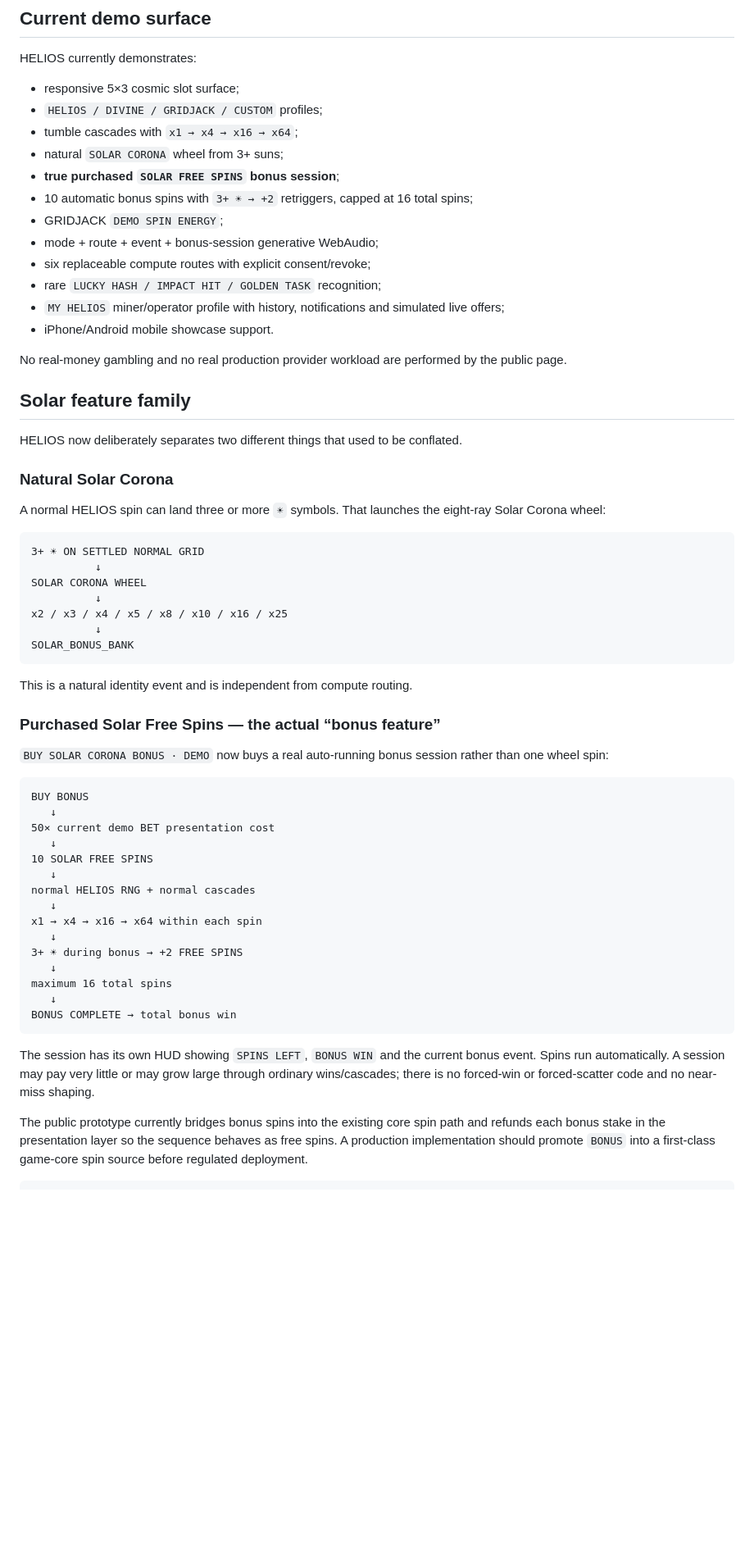
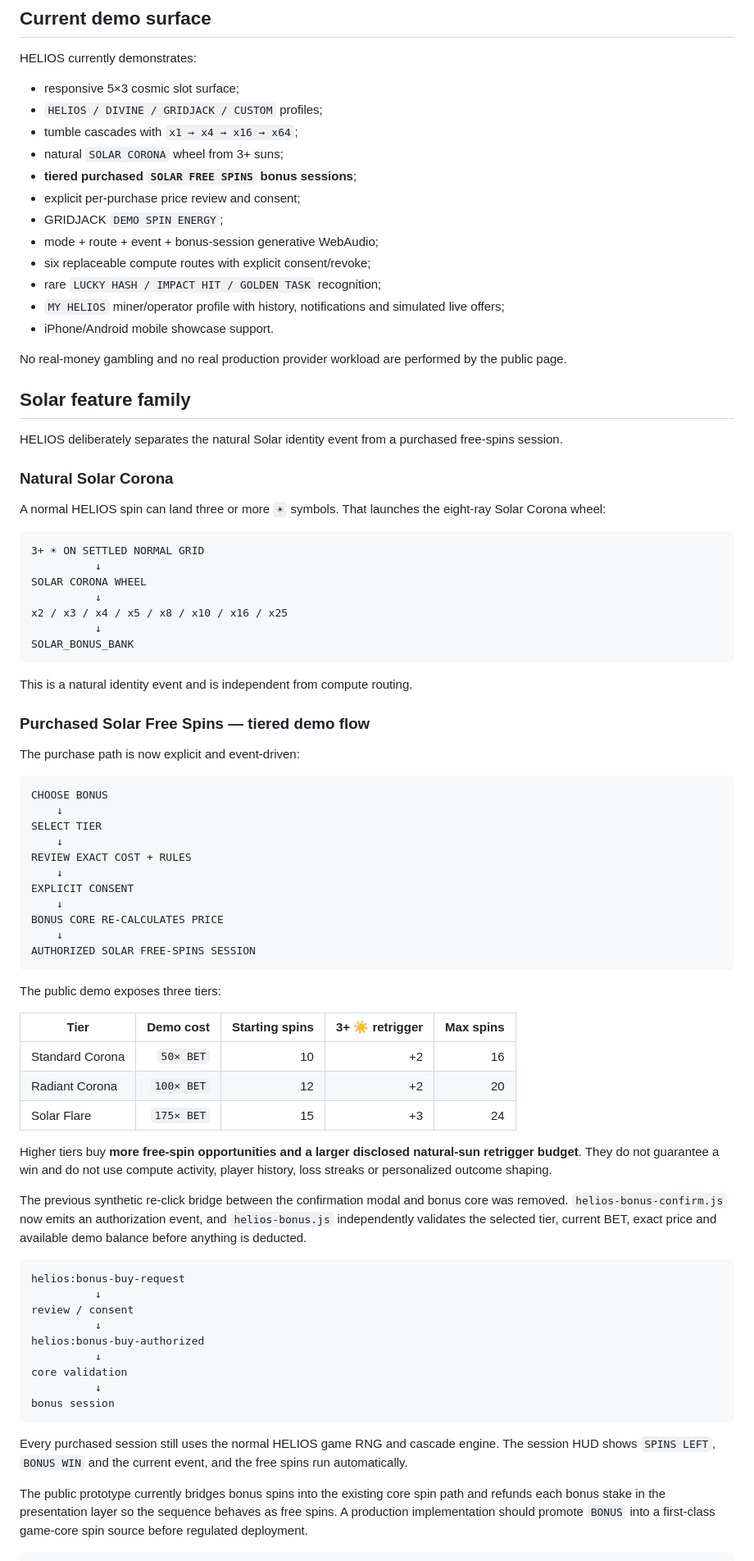
Before and after one commit to Hawkar-usls/Janus-HELIOS, a Markdown page: README.md, the part around one of its changes. Shown at 82% size. Rendered like a GitHub page; blank space fills up the shorter version.

Commit message:
Document HELIOS 1.14 tiered Bonus Buy flow

````diff
--- a/README.md
+++ b/README.md
@@ -39,8 +39,8 @@ HELIOS currently demonstrates:
 - `HELIOS / DIVINE / GRIDJACK / CUSTOM` profiles;
 - tumble cascades with `x1 → x4 → x16 → x64`;
 - natural `SOLAR CORONA` wheel from 3+ suns;
-- **true purchased `SOLAR FREE SPINS` bonus session**;
-- 10 automatic bonus spins with `3+ ☀ → +2` retriggers, capped at 16 total spins;
+- **tiered purchased `SOLAR FREE SPINS` bonus sessions**;
+- explicit per-purchase price review and consent;
 - GRIDJACK `DEMO SPIN ENERGY`;
 - mode + route + event + bonus-session generative WebAudio;
 - six replaceable compute routes with explicit consent/revoke;
@@ -52,7 +52,7 @@ No real-money gambling and no real production provider workload are performed by
 
 ## Solar feature family
 
-HELIOS now deliberately separates two different things that used to be conflated.
+HELIOS deliberately separates the natural Solar identity event from a purchased free-spins session.
 
 ### Natural Solar Corona
 
@@ -70,29 +70,49 @@ SOLAR_BONUS_BANK
 
 This is a natural identity event and is independent from compute routing.
 
-### Purchased Solar Free Spins — the actual “bonus feature”
+### Purchased Solar Free Spins — tiered demo flow
 
-`BUY SOLAR CORONA BONUS · DEMO` now buys a real auto-running bonus session rather than one wheel spin:
+The purchase path is now explicit and event-driven:
 
 ```text
-BUY BONUS
-   ↓
-50× current demo BET presentation cost
-   ↓
-10 SOLAR FREE SPINS
-   ↓
-normal HELIOS RNG + normal cascades
-   ↓
-x1 → x4 → x16 → x64 within each spin
-   ↓
-3+ ☀ during bonus → +2 FREE SPINS
-   ↓
-maximum 16 total spins
-   ↓
-BONUS COMPLETE → total bonus win
+CHOOSE BONUS
+    ↓
+SELECT TIER
+    ↓
+REVIEW EXACT COST + RULES
+    ↓
+EXPLICIT CONSENT
+    ↓
+BONUS CORE RE-CALCULATES PRICE
+    ↓
+AUTHORIZED SOLAR FREE-SPINS SESSION
 ```
 
-The session has its own HUD showing `SPINS LEFT`, `BONUS WIN` and the current bonus event. Spins run automatically. A session may pay very little or may grow large through ordinary wins/cascades; there is no forced-win or forced-scatter code and no near-miss shaping.
+The public demo exposes three tiers:
+
+| Tier | Demo cost | Starting spins | 3+ ☀ retrigger | Max spins |
+|---|---:|---:|---:|---:|
+| Standard Corona | `50× BET` | 10 | +2 | 16 |
+| Radiant Corona | `100× BET` | 12 | +2 | 20 |
+| Solar Flare | `175× BET` | 15 | +3 | 24 |
+
+Higher tiers buy **more free-spin opportunities and a larger disclosed natural-sun retrigger budget**. They do not guarantee a win and do not use compute activity, player history, loss streaks or personalized outcome shaping.
+
+The previous synthetic re-click bridge between the confirmation modal and bonus core was removed. `helios-bonus-confirm.js` now emits an authorization event, and `helios-bonus.js` independently validates the selected tier, current BET, exact price and available demo balance before anything is deducted.
+
+```text
+helios:bonus-buy-request
+          ↓
+review / consent
+          ↓
+helios:bonus-buy-authorized
+          ↓
+core validation
+          ↓
+bonus session
+```
+
+Every purchased session still uses the normal HELIOS game RNG and cascade engine. The session HUD shows `SPINS LEFT`, `BONUS WIN` and the current event, and the free spins run automatically.
 
 The public prototype currently bridges bonus spins into the existing core spin path and refunds each bonus stake in the presentation layer so the sequence behaves as free spins. A production implementation should promote `BONUS` into a first-class game-core spin source before regulated deployment.
 
````
Also changed, not shown: other parts of README.md (+6 -4 lines).
